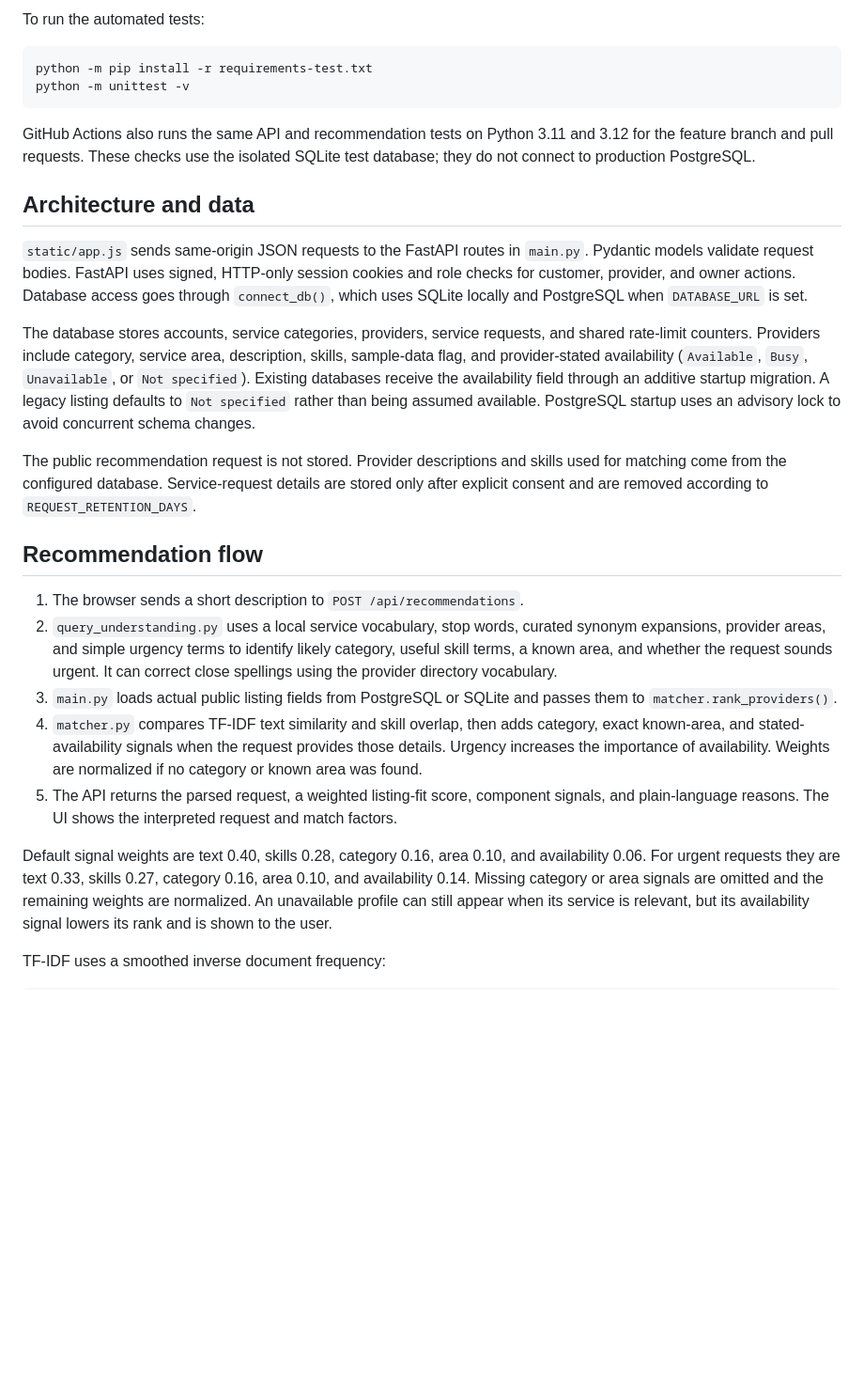
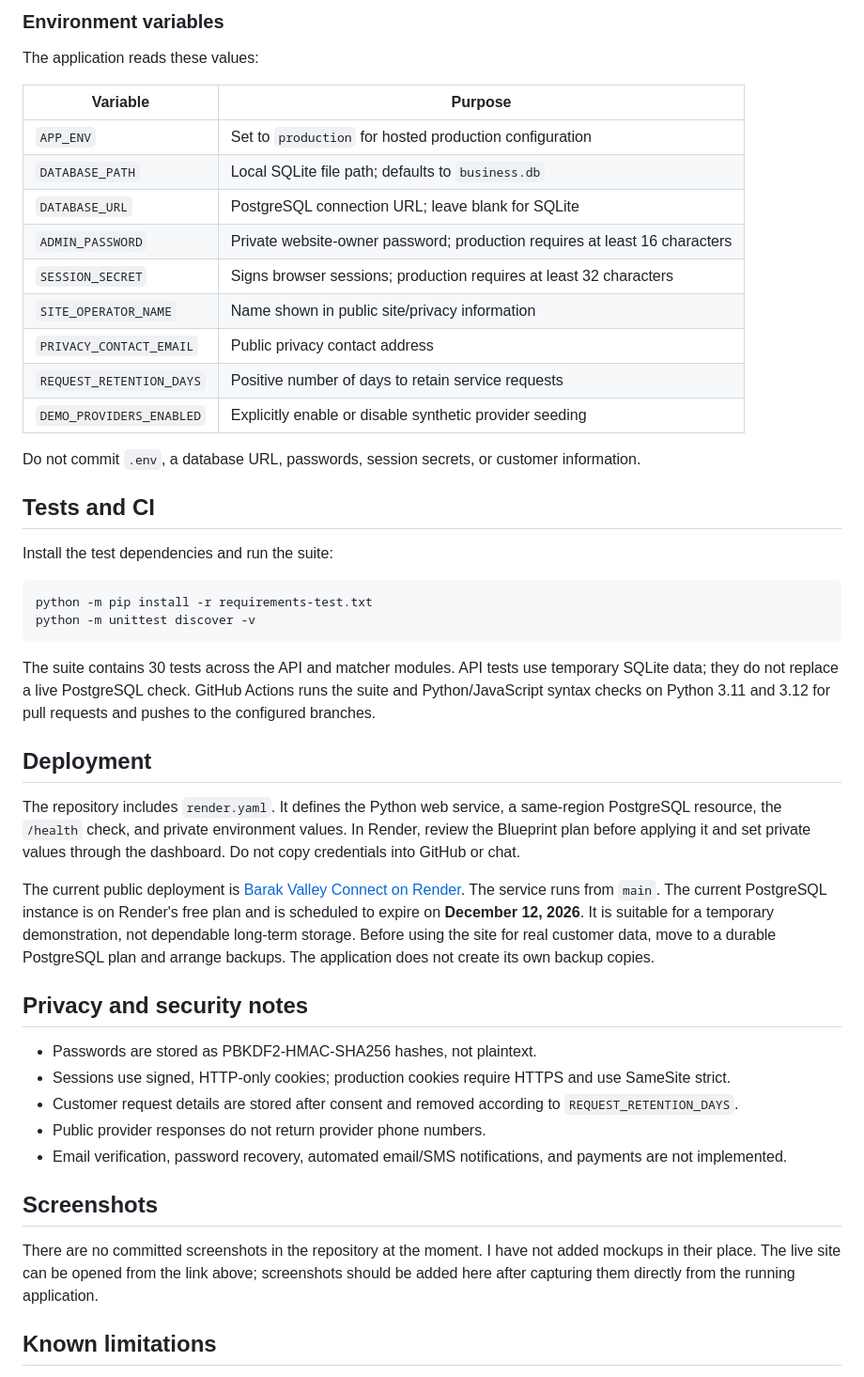
Before and after one commit to biplabxdas/barak-valley-connect, a Markdown page: README.md, the part around one of its changes. Shown at 94% size. Drawn GitHub-style; blank space fills up the shorter version.

Commit message:
docs: clean up project README for final release

````diff
--- a/README.md
+++ b/README.md
@@ -67,30 +137,50 @@ Open [http://127.0.0.1:8000](http://127.0.0.1:8000). The local directory is seed
 
-To run the automated tests:
+### Environment variables
+
+The application reads these values:
+
+| Variable | Purpose |
+|---|---|
+| `APP_ENV` | Set to `production` for hosted production configuration |
+| `DATABASE_PATH` | Local SQLite file path; defaults to `business.db` |
+| `DATABASE_URL` | PostgreSQL connection URL; leave blank for SQLite |
+| `ADMIN_PASSWORD` | Private website-owner password; production requires at least 16 characters |
+| `SESSION_SECRET` | Signs browser sessions; production requires at least 32 characters |
+| `SITE_OPERATOR_NAME` | Name shown in public site/privacy information |
+| `PRIVACY_CONTACT_EMAIL` | Public privacy contact address |
+| `REQUEST_RETENTION_DAYS` | Positive number of days to retain service requests |
+| `DEMO_PROVIDERS_ENABLED` | Explicitly enable or disable synthetic provider seeding |
+
+Do not commit `.env`, a database URL, passwords, session secrets, or customer information.
+
+## Tests and CI
+
+Install the test dependencies and run the suite:
 
 ```sh
 python -m pip install -r requirements-test.txt
-python -m unittest -v
+python -m unittest discover -v
 ```
 
-GitHub Actions also runs the same API and recommendation tests on Python 3.11 and 3.12 for the feature branch and pull requests. These checks use the isolated SQLite test database; they do not connect to production PostgreSQL.
+The suite contains 30 tests across the API and matcher modules. API tests use temporary SQLite data; they do not replace a live PostgreSQL check. GitHub Actions runs the suite and Python/JavaScript syntax checks on Python 3.11 and 3.12 for pull requests and pushes to the configured branches.
 
-## Architecture and data
+## Deployment
 
-`static/app.js` sends same-origin JSON requests to the FastAPI routes in `main.py`. Pydantic models validate request bodies. FastAPI uses signed, HTTP-only session cookies and role checks for customer, provider, and owner actions. Database access goes through `connect_db()`, which uses SQLite locally and PostgreSQL when `DATABASE_URL` is set.
+The repository includes `render.yaml`. It defines the Python web service, a same-region PostgreSQL resource, the `/health` check, and private environment values. In Render, review the Blueprint plan before applying it and set private values through the dashboard. Do not copy credentials into GitHub or chat.
 
-The database stores accounts, service categories, providers, service requests, and shared rate-limit counters. Providers include category, service area, description, skills, sample-data flag, and provider-stated availability (`Available`, `Busy`, `Unavailable`, or `Not specified`). Existing databases receive the availability field through an additive startup migration. A legacy listing defaults to `Not specified` rather than being assumed available. PostgreSQL startup uses an advisory lock to avoid concurrent schema changes.
+The current public deployment is [Barak Valley Connect on Render](https://barak-valley-connect-33ic.onrender.com). The service runs from `main`. The current PostgreSQL instance is on Render's free plan and is scheduled to expire on **December 12, 2026**. It is suitable for a temporary demonstration, not dependable long-term storage. Before using the site for real customer data, move to a durable PostgreSQL plan and arrange backups. The application does not create its own backup copies.
 
-The public recommendation request is not stored. Provider descriptions and skills used for matching come from the configured database. Service-request details are stored only after explicit consent and are removed according to `REQUEST_RETENTION_DAYS`.
+## Privacy and security notes
 
-## Recommendation flow
+- Passwords are stored as PBKDF2-HMAC-SHA256 hashes, not plaintext.
+- Sessions use signed, HTTP-only cookies; production cookies require HTTPS and use SameSite strict.
+- Customer request details are stored after consent and removed according to `REQUEST_RETENTION_DAYS`.
+- Public provider responses do not return provider phone numbers.
+- Email verification, password recovery, automated email/SMS notifications, and payments are not implemented.
 
-1. The browser sends a short description to `POST /api/recommendations`.
-2. `query_understanding.py` uses a local service vocabulary, stop words, curated synonym expansions, provider areas, and simple urgency terms to identify likely category, useful skill terms, a known area, and whether the request sounds urgent. It can correct close spellings using the provider directory vocabulary.
-3. `main.py` loads actual public listing fields from PostgreSQL or SQLite and passes them to `matcher.rank_providers()`.
-4. `matcher.py` compares TF-IDF text similarity and skill overlap, then adds category, exact known-area, and stated-availability signals when the request provides those details. Urgency increases the importance of availability. Weights are normalized if no category or known area was found.
-5. The API returns the parsed request, a weighted listing-fit score, component signals, and plain-language reasons. The UI shows the interpreted request and match factors.
+## Screenshots
 
-Default signal weights are text 0.40, skills 0.28, category 0.16, area 0.10, and availability 0.06. For urgent requests they are text 0.33, skills 0.27, category 0.16, area 0.10, and availability 0.14. Missing category or area signals are omitted and the remaining weights are normalized. An unavailable profile can still appear when its service is relevant, but its availability signal lowers its rank and is shown to the user.
+There are no committed screenshots in the repository at the moment. I have not added mockups in their place. The live site can be opened from the link above; screenshots should be added here after capturing them directly from the running application.
 
-TF-IDF uses a smoothed inverse document frequency:
+## Known limitations
 
````
Also changed, not shown: other parts of README.md (+115 -122 lines).
